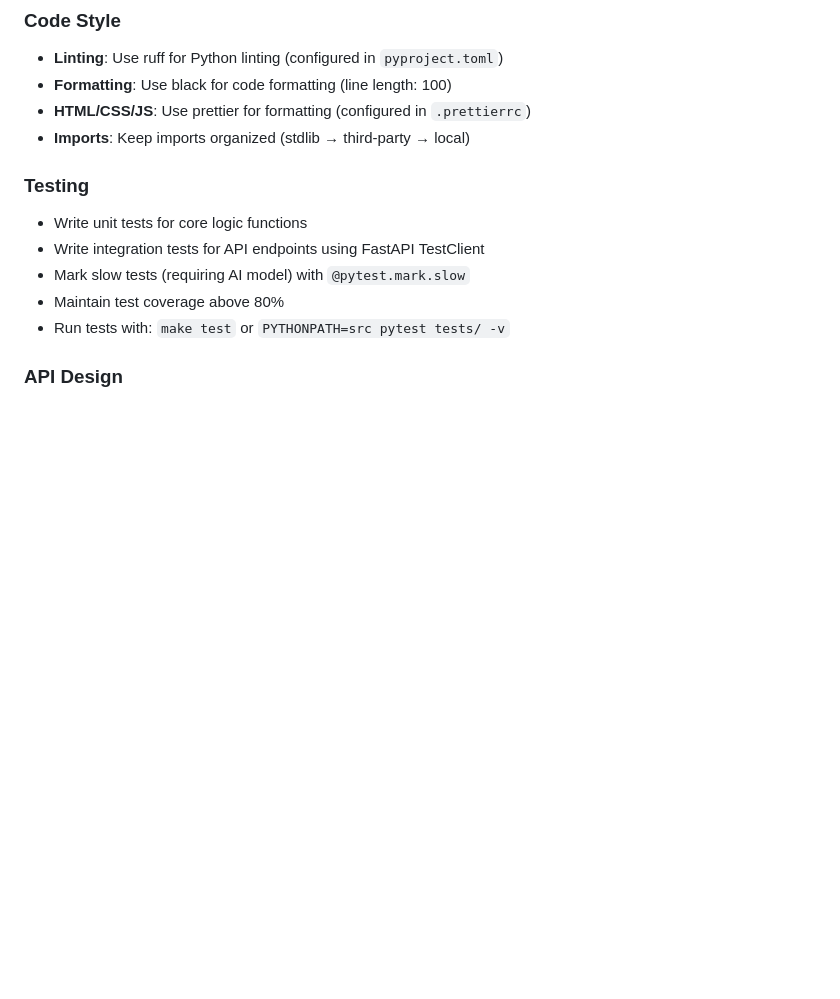
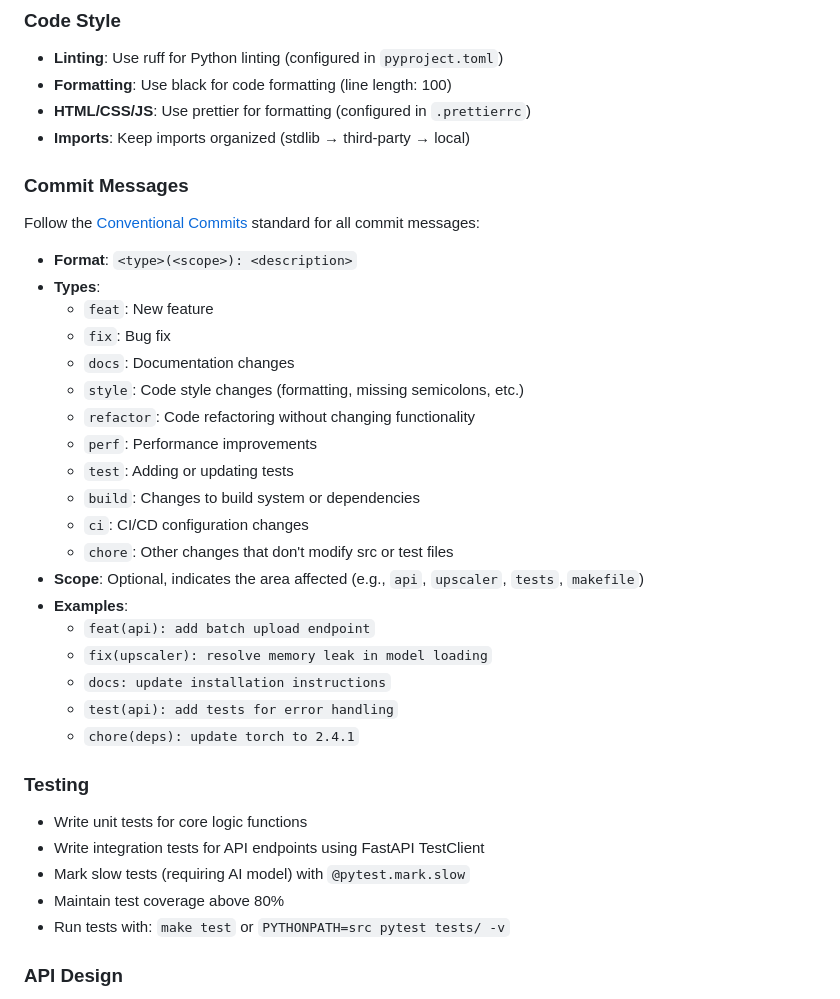
Before and after one commit to robertsLando/upscaler, a Markdown page: .github/copilot-instructions.md, the part around the change. GitHub-like rendering; blank space fills up the shorter version.

Commit message:
docs: update commit message guidelines in copilot instructions

```diff
--- a/.github/copilot-instructions.md
+++ b/.github/copilot-instructions.md
@@ -17,6 +17,28 @@ This is a Python web application that provides AI-powered image upscaling using
 - **Formatting**: Use black for code formatting (line length: 100)
 - **HTML/CSS/JS**: Use prettier for formatting (configured in `.prettierrc`)
 - **Imports**: Keep imports organized (stdlib → third-party → local)
+
+### Commit Messages
+Follow the [Conventional Commits](https://www.conventionalcommits.org/) standard for all commit messages:
+- **Format**: `<type>(<scope>): <description>`
+- **Types**:
+  - `feat`: New feature
+  - `fix`: Bug fix
+  - `docs`: Documentation changes
+  - `style`: Code style changes (formatting, missing semicolons, etc.)
+  - `refactor`: Code refactoring without changing functionality
+  - `perf`: Performance improvements
+  - `test`: Adding or updating tests
+  - `build`: Changes to build system or dependencies
+  - `ci`: CI/CD configuration changes
+  - `chore`: Other changes that don't modify src or test files
+- **Scope**: Optional, indicates the area affected (e.g., `api`, `upscaler`, `tests`, `makefile`)
+- **Examples**:
+  - `feat(api): add batch upload endpoint`
+  - `fix(upscaler): resolve memory leak in model loading`
+  - `docs: update installation instructions`
+  - `test(api): add tests for error handling`
+  - `chore(deps): update torch to 2.4.1`
 
 ### Testing
 - Write unit tests for core logic functions
```
